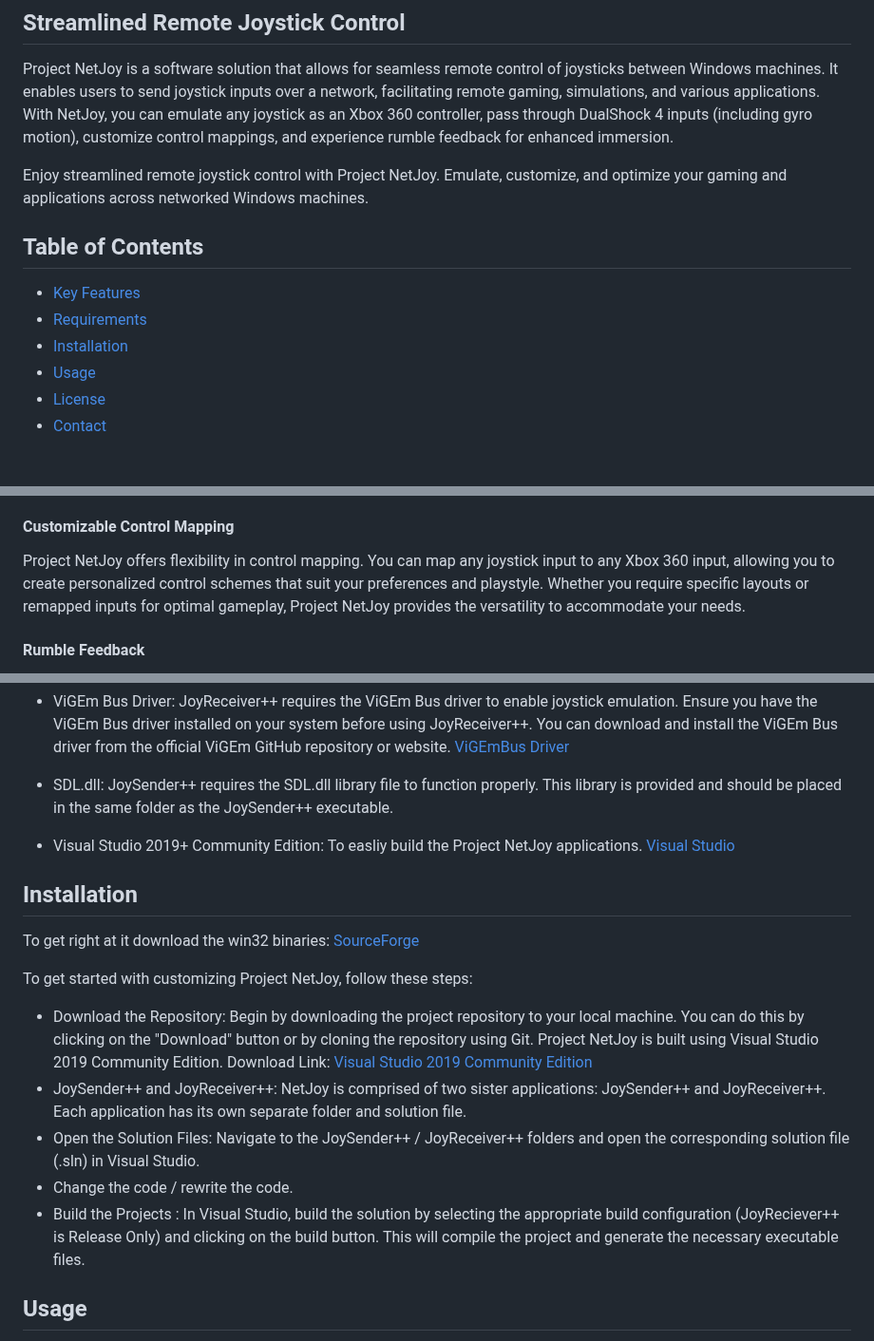
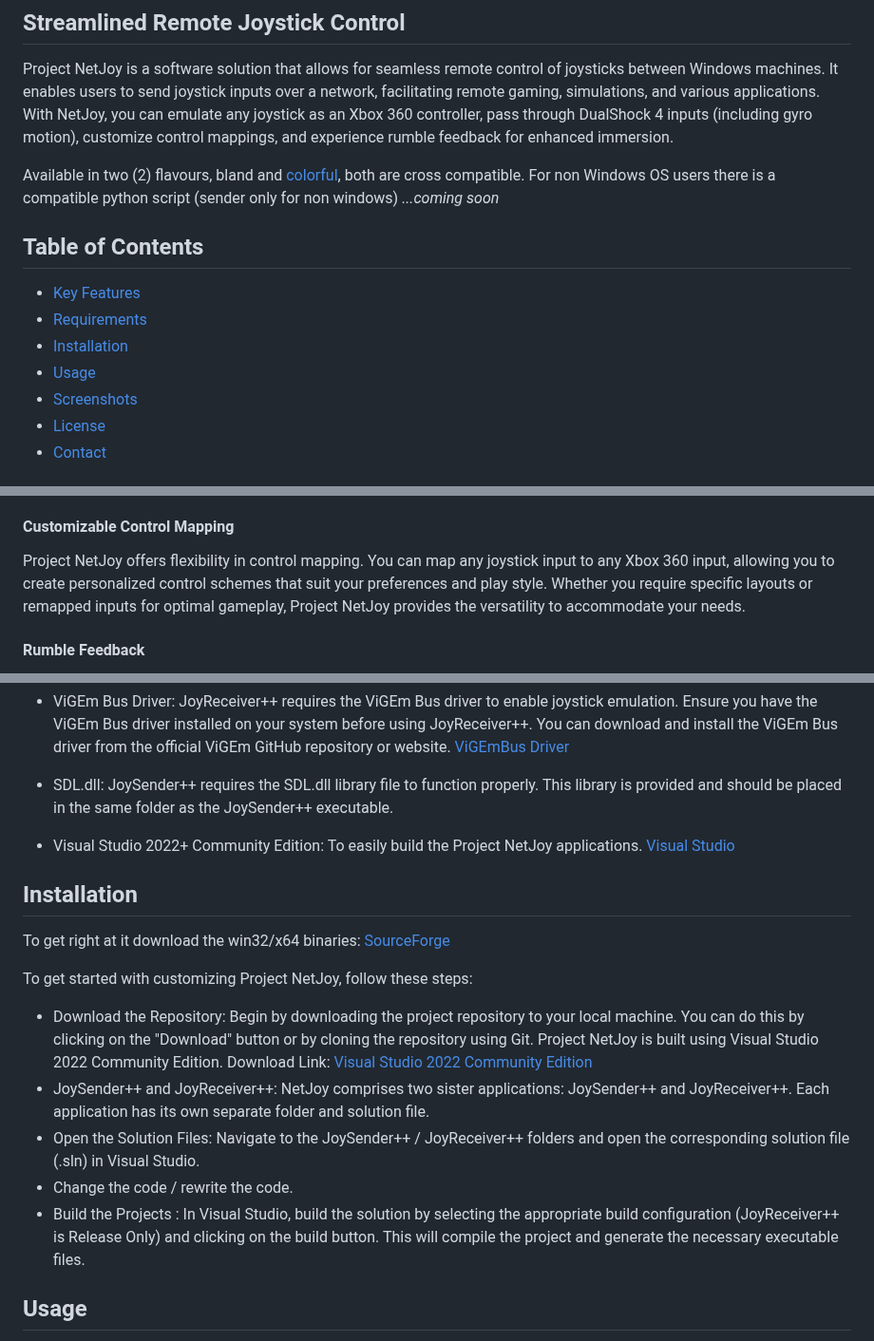
Before and after one commit to Qcent/NetJoy, a Markdown page: README.md, 3 parts joined by grey strips. Shown at 95% size. Drawn GitHub-style.

```diff
--- a/README.md
+++ b/README.md
@@ -4,13 +4,15 @@
 
 Project NetJoy is a software solution that allows for seamless remote control of joysticks between Windows machines. It enables users to send joystick inputs over a network, facilitating remote gaming, simulations, and various applications. With NetJoy, you can emulate any joystick as an Xbox 360 controller, pass through DualShock 4 inputs (including gyro motion), customize control mappings, and experience rumble feedback for enhanced immersion.
 
-Enjoy streamlined remote joystick control with Project NetJoy. Emulate, customize, and optimize your gaming and applications across networked Windows machines.
+Available in two (2) flavours, bland and [colorful](https://github.com/Qcent/NetJoy/tree/tUI), both are cross compatible.
+For non Windows OS users there is a compatible python script (sender only for non windows) _...coming soon_
 
 ## Table of Contents
 - [Key Features](#key-features)
 - [Requirements](#requirements)
 - [Installation](#installation)
 - [Usage](#usage)
+- [Screenshots](#screenshots)
 - [License](#license)
 - [Contact](#contact)
 
@@ -22,7 +24,7 @@ JoySender++ also provides DS4 passthrough mode. When a DualShock 4 (DS4) control
 - JoyReceiver++ works in conjunction with JoySender++ on the host machine. It receives the selected mode and joystick inputs transmitted by JoySender++. Based on the mode and input received, JoyReceiver++ emulates the corresponding input on the host machine using the ViGEm driver. This integration ensures seamless and accurate input emulation, enabling smooth gameplay and application interaction.
 
 #### Customizable Control Mapping
-  Project NetJoy offers flexibility in control mapping. You can map any joystick input to any Xbox 360 input, allowing you to create personalized control schemes that suit your preferences and playstyle. Whether you require specific layouts or remapped inputs for optimal gameplay, Project NetJoy provides the versatility to accommodate your needs.
+  Project NetJoy offers flexibility in control mapping. You can map any joystick input to any Xbox 360 input, allowing you to create personalized control schemes that suit your preferences and play style. Whether you require specific layouts or remapped inputs for optimal gameplay, Project NetJoy provides the versatility to accommodate your needs.
 #### Rumble Feedback
 - To enhance the gaming experience, Project NetJoy supports rumble feedback for both Xbox 360 and DS4 modes. This feature provides tactile feedback to the user, simulating vibration effects through the connected controllers. Rumble feedback adds an extra layer of immersion, making games more engaging and interactive.
 
@@ -37,20 +39,20 @@ Before installing and using Project NetJoy, make sure you meet the following req
 
 - SDL.dll: JoySender++ requires the SDL.dll library file to function properly. This library is provided and should be placed in the same folder as the JoySender++ executable.
 
-- Visual Studio 2019+ Community Edition: To easliy build the Project NetJoy applications. [Visual Studio](https://visualstudio.microsoft.com/vs/community/)
+- Visual Studio 2022+ Community Edition: To easily build the Project NetJoy applications. [Visual Studio](https://visualstudio.microsoft.com/vs/community/)
 
 ## Installation
-To get right at it download the win32 binaries:
-[SourceForge](https://sourceforge.net/projects/netjoy/files/NetJoy.7z/download)
+To get right at it download the win32/x64 binaries:
+[SourceForge](https://sourceforge.net/projects/netjoy/files/)
 
 To get started with customizing Project NetJoy, follow these steps:
 
 - Download the Repository: Begin by downloading the project repository to your local machine. You can do this by clicking on the "Download" button or by cloning the repository using Git.
- Project NetJoy is built using Visual Studio 2019 Community Edition.  Download Link: [Visual Studio 2019 Community Edition](https://visualstudio.microsoft.com/vs/community/)
-- JoySender++ and JoyReceiver++: NetJoy is comprised of two sister applications: JoySender++ and JoyReceiver++. Each application has its own separate folder and solution file.
+ Project NetJoy is built using Visual Studio 2022 Community Edition.  Download Link: [Visual Studio 2022 Community Edition](https://visualstudio.microsoft.com/vs/community/)
+- JoySender++ and JoyReceiver++: NetJoy comprises two sister applications: JoySender++ and JoyReceiver++. Each application has its own separate folder and solution file.
 - Open the Solution Files: Navigate to the JoySender++ / JoyReceiver++ folders and open the corresponding solution file (.sln) in Visual Studio.
 - Change the code / rewrite the code.
-- Build the Projects : In Visual Studio, build the solution by selecting the appropriate build configuration (JoyReciever++ is Release Only) and clicking on the build button. This will compile the project and generate the necessary executable files.
+- Build the Projects : In Visual Studio, build the solution by selecting the appropriate build configuration (JoyReceiver++ is Release Only) and clicking on the build button. This will compile the project and generate the necessary executable files.
 
 ## Usage
 Both JoySender++ and JoyReceiver++ are console applications that can be run without any command-line parameters in most situations. They provide a straightforward and intuitive way to enable remote joystick control and enhance gaming experiences. However, for advanced settings and customization, command-line parameters are available.
```
Also changed, not shown: other parts of README.md (+8 -0 lines), screenshots/recv1.gif (added), screenshots/recv2.gif (added), screenshots/send1.gif (added), screenshots/send2.gif (added).
